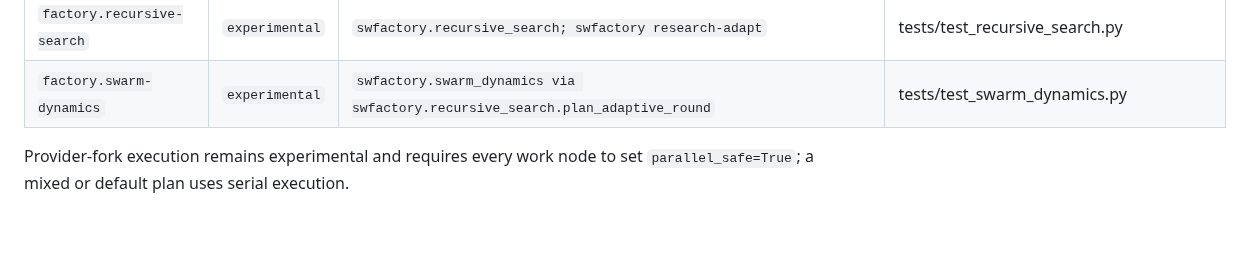
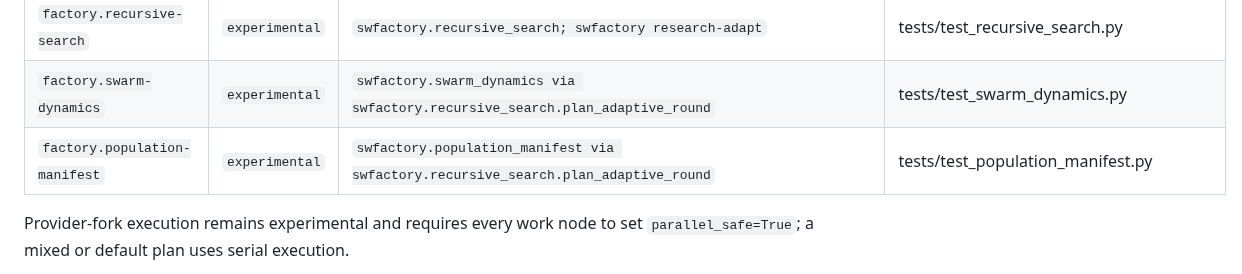
Before and after one commit to zozo123/ariflow-swfactory, a Markdown page: README.md, the part around the change. Rendered like a GitHub page; blank space fills up the shorter version.

Commit message:
docs: publish experimental population manifest capability

```diff
--- a/README.md
+++ b/README.md
@@ -449,6 +449,7 @@ A merge callback already in flight is not interrupted or rolled back.
 | `factory.cognitive-harness` | `experimental` | `swfactory.cognitive_harness and swf_domain::cognitive_harness` | tests/test_cognitive_harness.py |
 | `factory.recursive-search` | `experimental` | `swfactory.recursive_search; swfactory research-adapt` | tests/test_recursive_search.py |
 | `factory.swarm-dynamics` | `experimental` | `swfactory.swarm_dynamics via swfactory.recursive_search.plan_adaptive_round` | tests/test_swarm_dynamics.py |
+| `factory.population-manifest` | `experimental` | `swfactory.population_manifest via swfactory.recursive_search.plan_adaptive_round` | tests/test_population_manifest.py |
 
 <!-- capability-inventory:end -->
 
```
